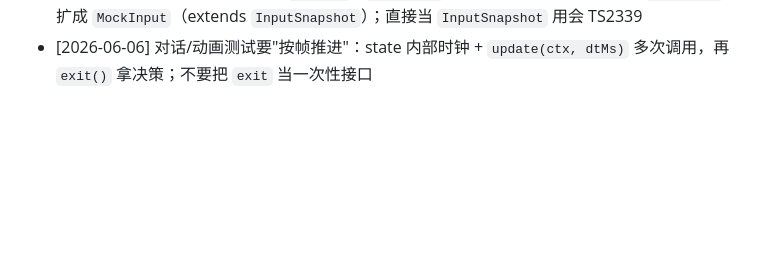
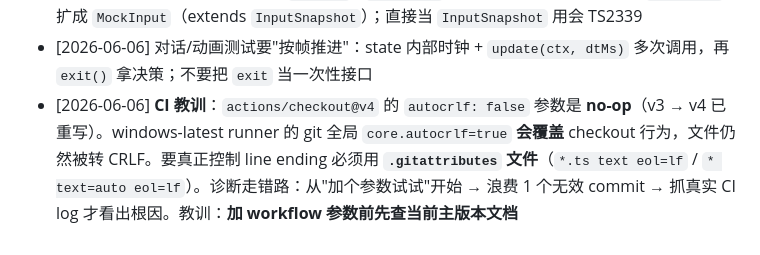
Before and after one commit to POre303/Hermes-Boris-game, a Markdown page: CLAUDE.md, the part around the change. Rendered like a GitHub page; blank space fills up the shorter version.

Commit message:
chore: 晚间复盘 —— CI autocrlf 教训 (#2)
PR #1 squash merge 已带 tab1 写的 17 条 trap 进 main；本 commit 追加 1 条
orchestrator 端的教训：actions/checkout@v4 的 autocrlf: false 是 no-op，
windows-latest runner 全局 core.autocrlf=true 会强制转 CRLF，CI 必挂。

正确做法：.gitattributes 强制 eol=lf（PR #1 里已加）。

教训：加 workflow 参数前先查 v3→v4 行为变化。

Co-authored-by: Vues <vues@local.dev>

```diff
--- a/CLAUDE.md
+++ b/CLAUDE.md
@@ -112,3 +112,4 @@ Hermes-Boris-game/
 - [2026-06-06] vitest happy-dom 15 不实现 `CanvasRenderingContext2D`（`getContext('2d')` 返回 null）；测试必须注入 Proxy mock，不能依赖 DOM
 - [2026-06-06] 测试 mock 暴露的 `__press` / `__pressed` 等辅助方法，类型上必须把 `ctx.input` 扩成 `MockInput`（extends `InputSnapshot`）；直接当 `InputSnapshot` 用会 TS2339
 - [2026-06-06] 对话/动画测试要"按帧推进"：state 内部时钟 + `update(ctx, dtMs)` 多次调用，再 `exit()` 拿决策；不要把 `exit` 当一次性接口
+- [2026-06-06] **CI 教训**：`actions/checkout@v4` 的 `autocrlf: false` 参数是 **no-op**（v3 → v4 已重写）。windows-latest runner 的 git 全局 `core.autocrlf=true` **会覆盖** checkout 行为，文件仍然被转 CRLF。要真正控制 line ending 必须用 **`.gitattributes` 文件**（`*.ts text eol=lf` / `* text=auto eol=lf`）。诊断走错路：从"加个参数试试"开始 → 浪费 1 个无效 commit → 抓真实 CI log 才看出根因。教训：**加 workflow 参数前先查当前主版本文档**
```
